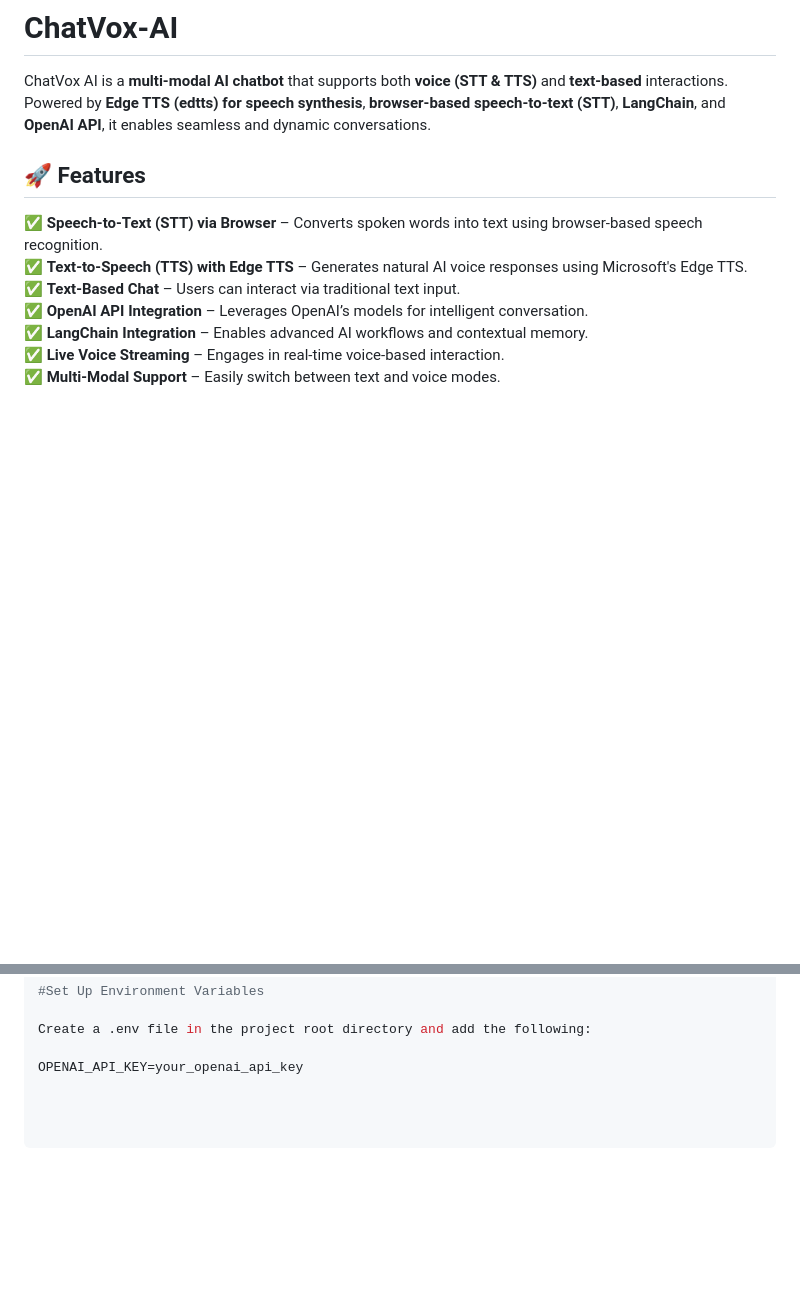
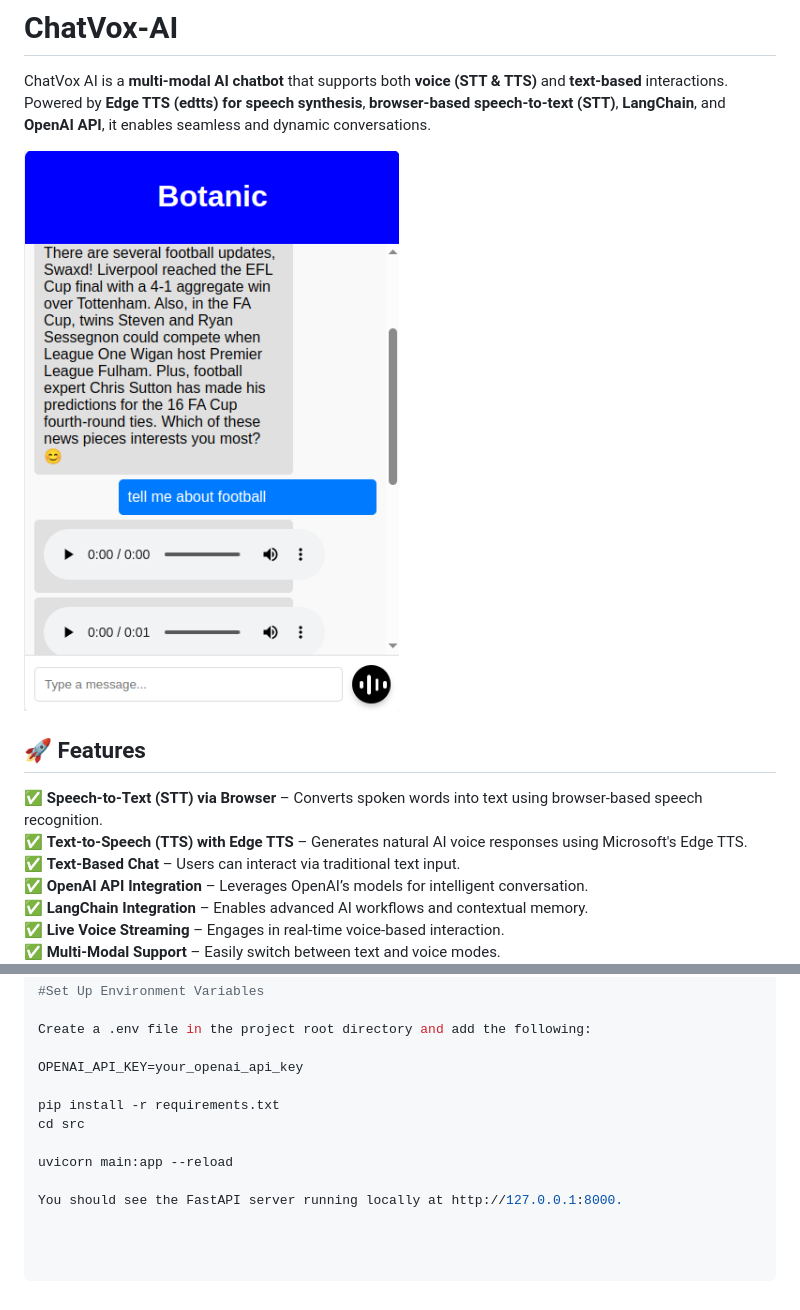
Before and after one commit to Rohitkumarsony/ChatVox-AI, a Markdown page: README.md, 2 parts joined by grey strips. Rendered like a GitHub page; pictures changed too: src/image/image.png (added); blank space fills up the shorter version.

```diff
--- a/README.md
+++ b/README.md
@@ -1,5 +1,9 @@
 # ChatVox-AI
 ChatVox AI is a **multi-modal AI chatbot** that supports both **voice (STT & TTS)** and **text-based** interactions. Powered by **Edge TTS (edtts) for speech synthesis**, **browser-based speech-to-text (STT)**, **LangChain**, and **OpenAI API**, it enables seamless and dynamic conversations.
+
+
+![Screenshot of the ChatVox-AI Interface](/src/image/image.png)
+
 
 ## 🚀 Features
 
@@ -49,3 +53,10 @@ source venv/bin/activate
 Create a .env file in the project root directory and add the following:
 
 OPENAI_API_KEY=your_openai_api_key
+
+pip install -r requirements.txt
+cd src
+
+uvicorn main:app --reload
+
+You should see the FastAPI server running locally at http://127.0.0.1:8000.
```
Also changed, not shown: 13 other files.
